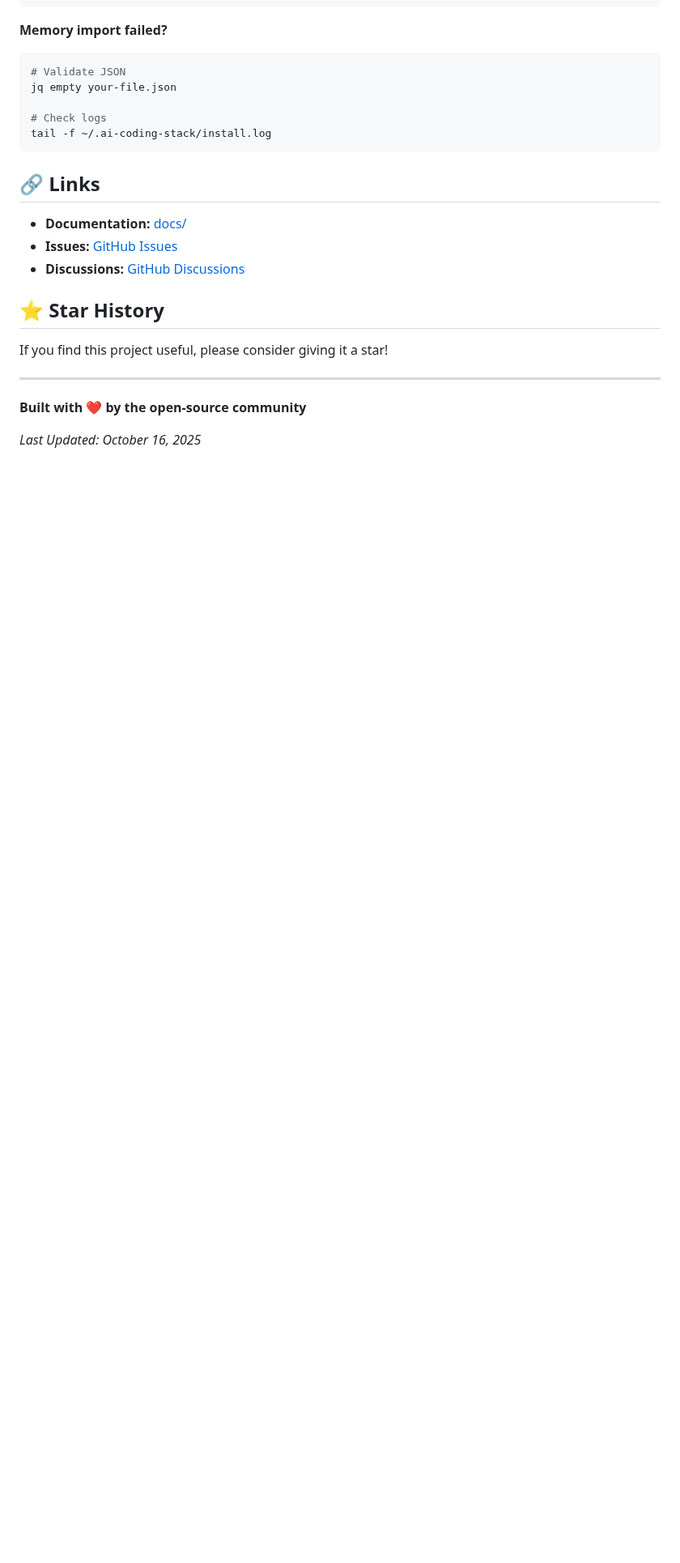
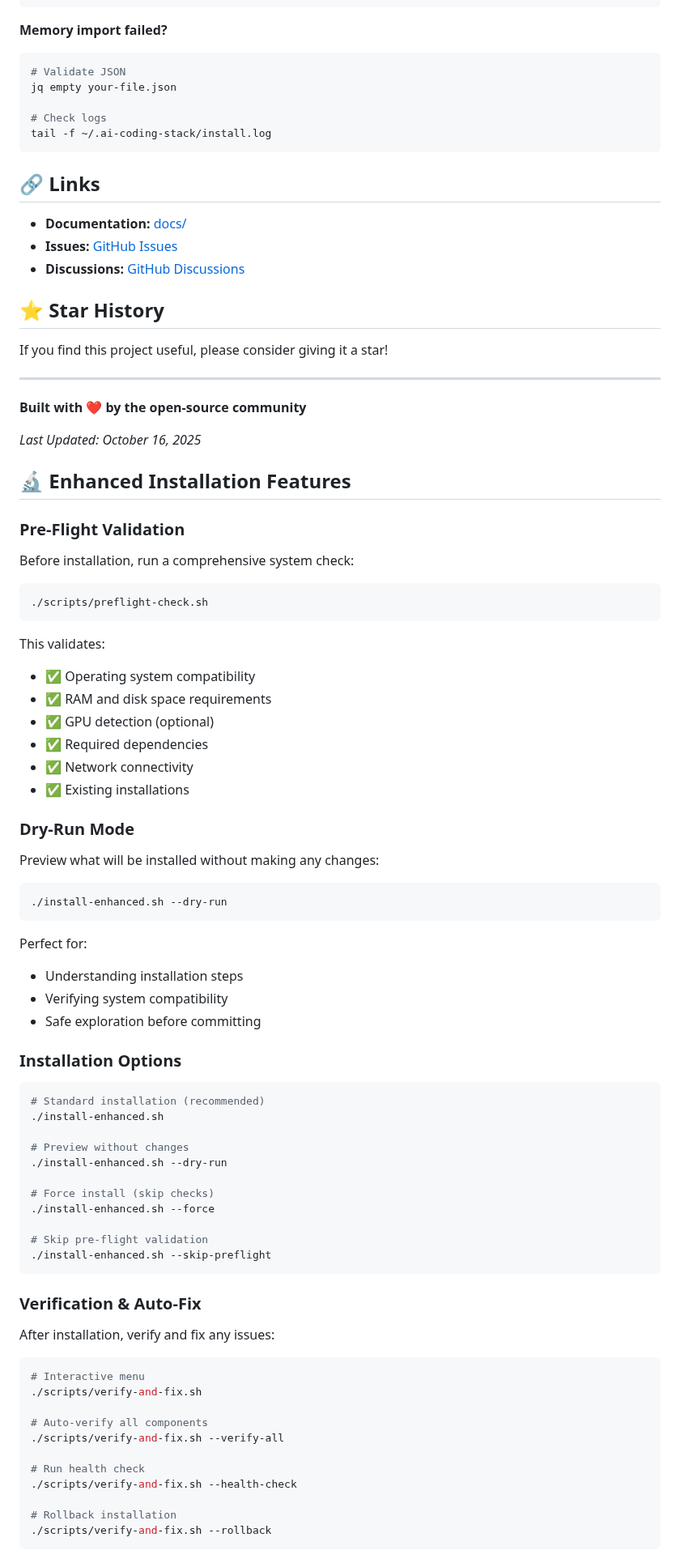
Before and after one commit to resetroot99/ai-la, a Markdown page: README.md, the part around one of its changes. Shown at 81% size. Drawn GitHub-style; blank space fills up the shorter version.

Commit message:
docs: add enhanced installation features to README

````diff
--- a/README.md
+++ b/README.md
@@ -401,3 +401,70 @@ If you find this project useful, please consider giving it a star!
 **Built with ❤️ by the open-source community**
 
 *Last Updated: October 16, 2025*
+
+
+## 🔬 Enhanced Installation Features
+
+### Pre-Flight Validation
+
+Before installation, run a comprehensive system check:
+
+```bash
+./scripts/preflight-check.sh
+```
+
+This validates:
+- ✅ Operating system compatibility
+- ✅ RAM and disk space requirements
+- ✅ GPU detection (optional)
+- ✅ Required dependencies
+- ✅ Network connectivity
+- ✅ Existing installations
+
+### Dry-Run Mode
+
+Preview what will be installed without making any changes:
+
+```bash
+./install-enhanced.sh --dry-run
+```
+
+Perfect for:
+- Understanding installation steps
+- Verifying system compatibility
+- Safe exploration before committing
+
+### Installation Options
+
+```bash
+# Standard installation (recommended)
+./install-enhanced.sh
+
+# Preview without changes
+./install-enhanced.sh --dry-run
+
+# Force install (skip checks)
+./install-enhanced.sh --force
+
+# Skip pre-flight validation
+./install-enhanced.sh --skip-preflight
+```
+
+### Verification & Auto-Fix
+
+After installation, verify and fix any issues:
+
+```bash
+# Interactive menu
+./scripts/verify-and-fix.sh
+
+# Auto-verify all components
+./scripts/verify-and-fix.sh --verify-all
+
+# Run health check
+./scripts/verify-and-fix.sh --health-check
+
+# Rollback installation
+./scripts/verify-and-fix.sh --rollback
+```
+
````
Also changed, not shown: other parts of README.md (+50 -0 lines).
